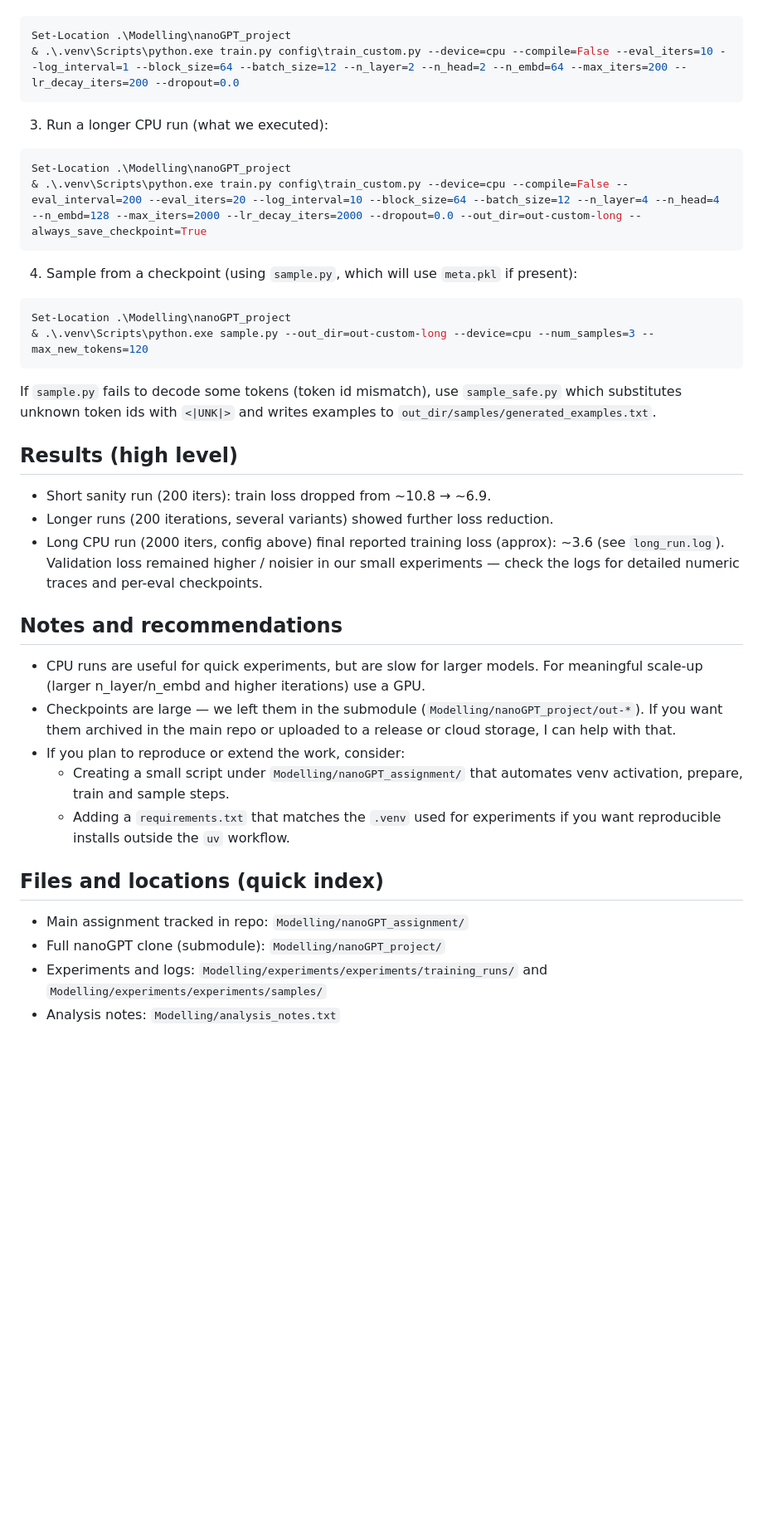
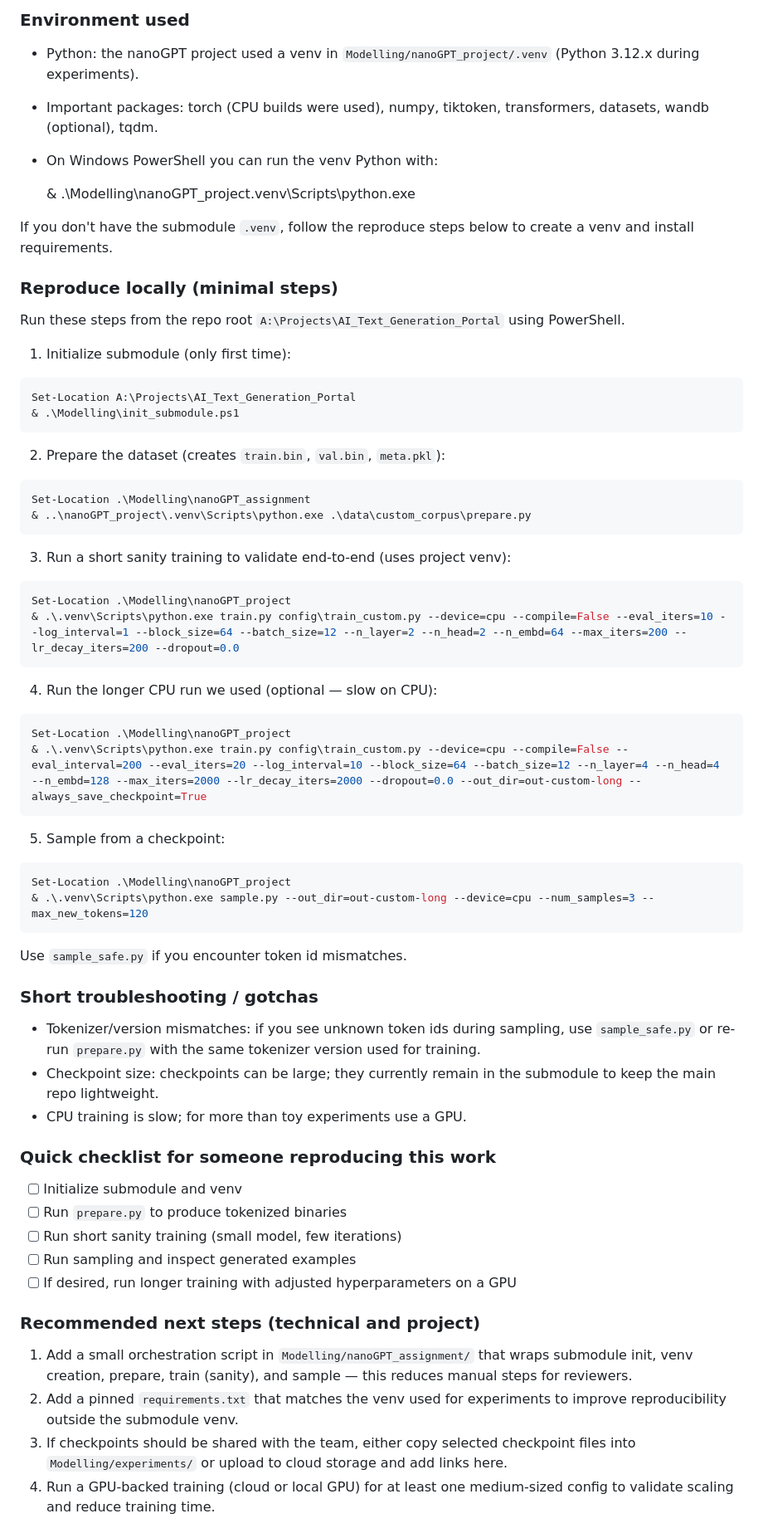
Before and after one commit to ArjunOn/AI_Text_Generation_Portal, a Markdown page: Modelling/README.md, the part around one of its changes. Shown at 83% size. Drawn GitHub-style; blank space fills up the shorter version.

Commit message:
docs(Modelling): update README with modelling summary

````diff
--- a/Modelling/README.md
+++ b/Modelling/README.md
@@ -52,40 +83,67 @@ This writes `train.bin`, `val.bin` and `meta.pkl` into `data/custom_corpus` (alr
+### Environment used
+- Python: the nanoGPT project used a venv in `Modelling/nanoGPT_project/.venv` (Python 3.12.x during experiments).
+- Important packages: torch (CPU builds were used), numpy, tiktoken, transformers, datasets, wandb (optional), tqdm.
+- On Windows PowerShell you can run the venv Python with:
+
+    & .\Modelling\nanoGPT_project\.venv\Scripts\python.exe <script>
+
+If you don't have the submodule `.venv`, follow the reproduce steps below to create a venv and install requirements.
+
+### Reproduce locally (minimal steps)
+Run these steps from the repo root `A:\Projects\AI_Text_Generation_Portal` using PowerShell.
+
+1) Initialize submodule (only first time):
+
+```powershell
+Set-Location A:\Projects\AI_Text_Generation_Portal
+& .\Modelling\init_submodule.ps1
+```
+
+2) Prepare the dataset (creates `train.bin`, `val.bin`, `meta.pkl`):
+
+```powershell
+Set-Location .\Modelling\nanoGPT_assignment
+& ..\nanoGPT_project\.venv\Scripts\python.exe .\data\custom_corpus\prepare.py
+```
+
+3) Run a short sanity training to validate end-to-end (uses project venv):
 
 ```powershell
 Set-Location .\Modelling\nanoGPT_project
 & .\.venv\Scripts\python.exe train.py config\train_custom.py --device=cpu --compile=False --eval_iters=10 --log_interval=1 --block_size=64 --batch_size=12 --n_layer=2 --n_head=2 --n_embd=64 --max_iters=200 --lr_decay_iters=200 --dropout=0.0
 ```
 
-3) Run a longer CPU run (what we executed):
+4) Run the longer CPU run we used (optional — slow on CPU):
 
 ```powershell
 Set-Location .\Modelling\nanoGPT_project
 & .\.venv\Scripts\python.exe train.py config\train_custom.py --device=cpu --compile=False --eval_interval=200 --eval_iters=20 --log_interval=10 --block_size=64 --batch_size=12 --n_layer=4 --n_head=4 --n_embd=128 --max_iters=2000 --lr_decay_iters=2000 --dropout=0.0 --out_dir=out-custom-long --always_save_checkpoint=True
 ```
 
-4) Sample from a checkpoint (using `sample.py`, which will use `meta.pkl` if present):
+5) Sample from a checkpoint:
 
 ```powershell
 Set-Location .\Modelling\nanoGPT_project
 & .\.venv\Scripts\python.exe sample.py --out_dir=out-custom-long --device=cpu --num_samples=3 --max_new_tokens=120
 ```
 
-If `sample.py` fails to decode some tokens (token id mismatch), use `sample_safe.py` which substitutes unknown token ids with `<|UNK|>` and writes examples to `out_dir/samples/generated_examples.txt`.
+Use `sample_safe.py` if you encounter token id mismatches.
 
-## Results (high level)
-- Short sanity run (200 iters): train loss dropped from ~10.8 → ~6.9.
-- Longer runs (200 iterations, several variants) showed further loss reduction.
-- Long CPU run (2000 iters, config above) final reported training loss (approx): ~3.6 (see `long_run.log`). Validation loss remained higher / noisier in our small experiments — check the logs for detailed numeric traces and per-eval checkpoints.
+### Short troubleshooting / gotchas
+- Tokenizer/version mismatches: if you see unknown token ids during sampling, use `sample_safe.py` or re-run `prepare.py` with the same tokenizer version used for training.
+- Checkpoint size: checkpoints can be large; they currently remain in the submodule to keep the main repo lightweight.
+- CPU training is slow; for more than toy experiments use a GPU.
 
-## Notes and recommendations
-- CPU runs are useful for quick experiments, but are slow for larger models. For meaningful scale-up (larger n_layer/n_embd and higher iterations) use a GPU.
-- Checkpoints are large — we left them in the submodule (`Modelling/nanoGPT_project/out-*`). If you want them archived in the main repo or uploaded to a release or cloud storage, I can help with that.
-- If you plan to reproduce or extend the work, consider:
-  - Creating a small script under `Modelling/nanoGPT_assignment/` that automates venv activation, prepare, train and sample steps.
-  - Adding a `requirements.txt` that matches the `.venv` used for experiments if you want reproducible installs outside the `uv` workflow.
+### Quick checklist for someone reproducing this work
+- [ ] Initialize submodule and venv
+- [ ] Run `prepare.py` to produce tokenized binaries
+- [ ] Run short sanity training (small model, few iterations)
+- [ ] Run sampling and inspect generated examples
+- [ ] If desired, run longer training with adjusted hyperparameters on a GPU
 
-## Files and locations (quick index)
-- Main assignment tracked in repo: `Modelling/nanoGPT_assignment/`
-- Full nanoGPT clone (submodule): `Modelling/nanoGPT_project/`
-- Experiments and logs: `Modelling/experiments/experiments/training_runs/` and `Modelling/experiments/experiments/samples/`
-- Analysis notes: `Modelling/analysis_notes.txt`
+### Recommended next steps (technical and project)
+1. Add a small orchestration script in `Modelling/nanoGPT_assignment/` that wraps submodule init, venv creation, prepare, train (sanity), and sample — this reduces manual steps for reviewers.
+2. Add a pinned `requirements.txt` that matches the venv used for experiments to improve reproducibility outside the submodule venv.
+3. If checkpoints should be shared with the team, either copy selected checkpoint files into `Modelling/experiments/` or upload to cloud storage and add links here.
+4. Run a GPU-backed training (cloud or local GPU) for at least one medium-sized config to validate scaling and reduce training time.
 
````
Also changed, not shown: other parts of Modelling/README.md (+38 -39 lines).
